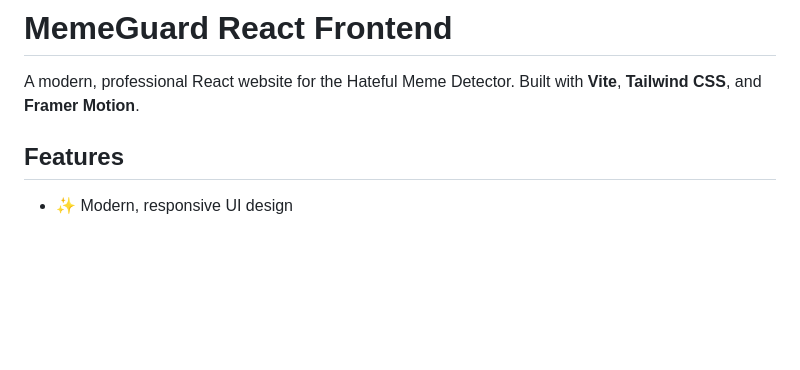
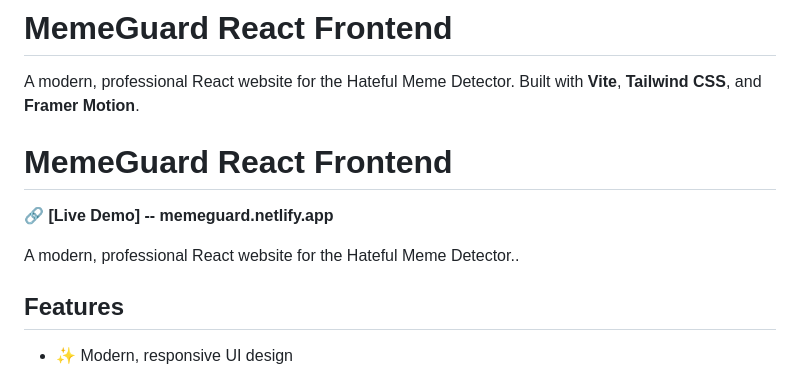
Before and after one commit to Abir69-bot/MemeGuard_AI, a Markdown page: Webapp/README.md, the part around the change. Rendered like a GitHub page; blank space fills up the shorter version.

Commit message:
Revise README with demo link and formatting updates
Updated README to include live demo link and enhanced formatting.

```diff
--- a/Webapp/README.md
+++ b/Webapp/README.md
@@ -1,6 +1,11 @@
 # MemeGuard React Frontend
 
 A modern, professional React website for the Hateful Meme Detector. Built with **Vite**, **Tailwind CSS**, and **Framer Motion**.
+# MemeGuard React Frontend
+
+🔗 **[Live Demo] -- memeguard.netlify.app**
+
+A modern, professional React website for the Hateful Meme Detector..
 
 ## Features
 
```
